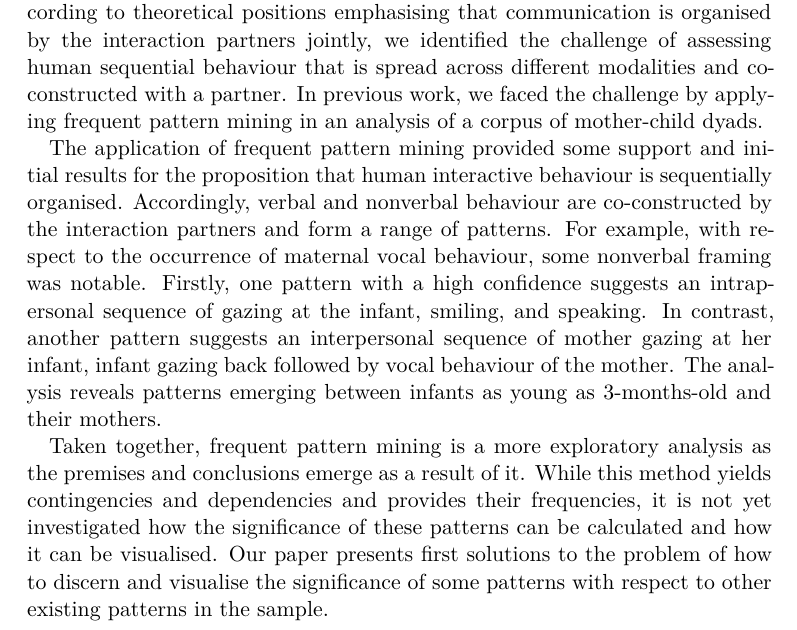
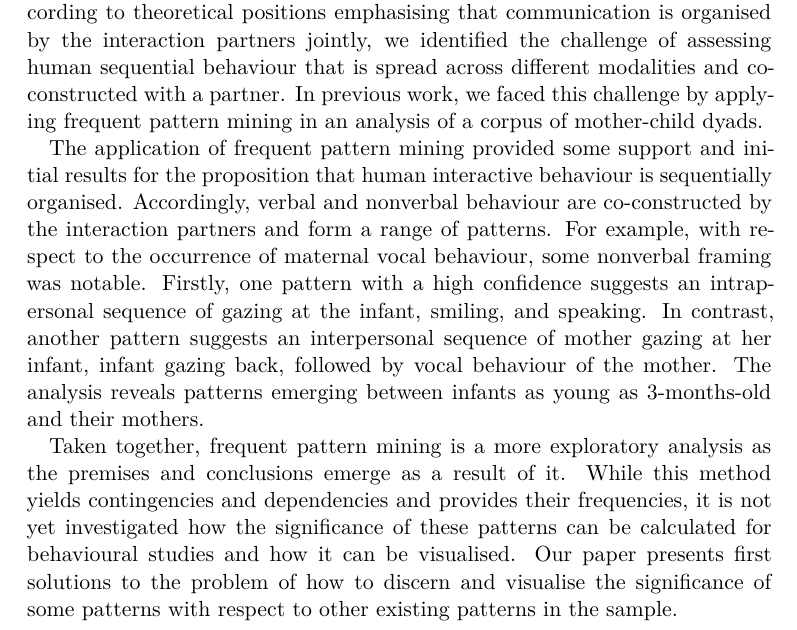
Before and after one commit to prestoaghitato/BA_thesis, a LaTeX document (tex/ba_master.tex, which reads tex/chapters/abstract.tex): part of page 3 of 21, cut so that both start at the same text. Compiled offline with XeLaTeX; a LaTeX package or settings file that is missing is left out; a missing bibliography style is replaced by a similar one.

Commit message:
update abstract

```diff
--- a/tex/chapters/abstract.tex
+++ b/tex/chapters/abstract.tex
@@ -1,9 +1,9 @@
 % @author Marcel Ruland (2018)
 
 \begin{abstract}
-Human social interaction can be characterised by multimodal behaviour. According to theoretical positions emphasising that communication is organised by the interaction partners jointly, we identified the challenge of assessing human sequential behaviour that is spread across different modalities and co-constructed with a partner. In previous work, we faced the challenge by applying frequent pattern mining in an analysis of a corpus of mother-child dyads.
+Human social interaction can be characterised by multimodal behaviour. According to theoretical positions emphasising that communication is organised by the interaction partners jointly, we identified the challenge of assessing human sequential behaviour that is spread across different modalities and co-constructed with a partner. In previous work, we faced this challenge by applying frequent pattern mining in an analysis of a corpus of mother-child dyads.
 
-The application of frequent pattern mining provided some support and initial results for the proposition that human interactive behaviour is sequentially organised. Accordingly, verbal and nonverbal behaviour are co-constructed by the interaction partners and form a range of patterns. For example, with respect to the occurrence of maternal vocal behaviour, some nonverbal framing was notable. Firstly, one pattern with a high confidence suggests an intrapersonal sequence of gazing at the infant, smiling, and speaking. In contrast, another pattern suggests an interpersonal sequence of mother gazing at her infant, infant gazing back followed by vocal behaviour of the mother. The analysis reveals patterns emerging between infants as young as 3-months-old and their mothers.
+The application of frequent pattern mining provided some support and initial results for the proposition that human interactive behaviour is sequentially organised. Accordingly, verbal and nonverbal behaviour are co-constructed by the interaction partners and form a range of patterns. For example, with respect to the occurrence of maternal vocal behaviour, some nonverbal framing was notable. Firstly, one pattern with a high confidence suggests an intrapersonal sequence of gazing at the infant, smiling, and speaking. In contrast, another pattern suggests an interpersonal sequence of mother gazing at her infant, infant gazing back, followed by vocal behaviour of the mother. The analysis reveals patterns emerging between infants as young as 3-months-old and their mothers.
 
-Taken together, frequent pattern mining is a more exploratory analysis as the premises and conclusions emerge as a result of it. While this method yields contingencies and dependencies and provides their frequencies, it is not yet investigated how the significance of these patterns can be calculated and how it can be visualised. Our paper presents first solutions to the problem of how to discern and visualise the significance of some patterns with respect to other existing patterns in the sample.
+Taken together, frequent pattern mining is a more exploratory analysis as the premises and conclusions emerge as a result of it. While this method yields contingencies and dependencies and provides their frequencies, it is not yet investigated how the significance of these patterns can be calculated for behavioural studies and how it can be visualised. Our paper presents first solutions to the problem of how to discern and visualise the significance of some patterns with respect to other existing patterns in the sample.
 \end{abstract}
```
